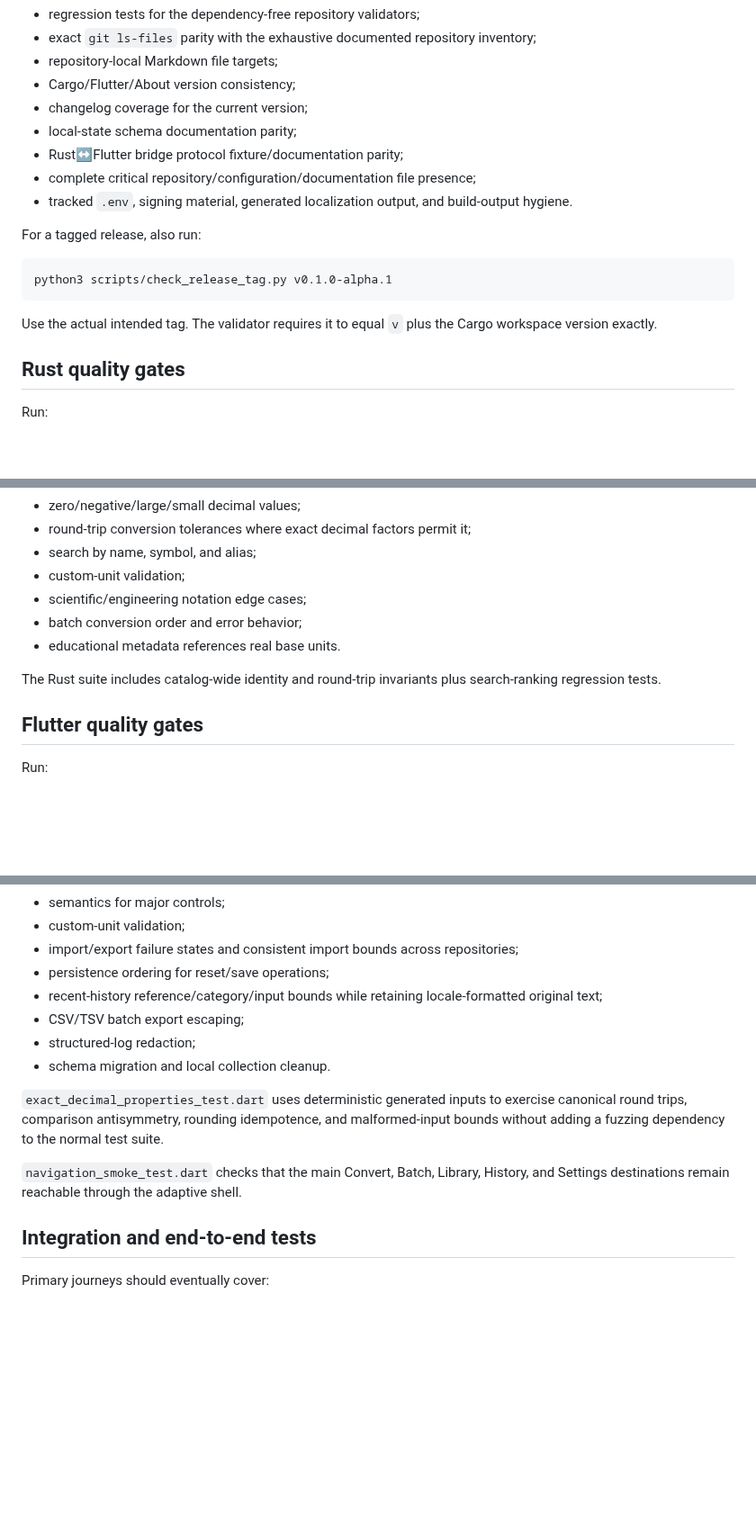
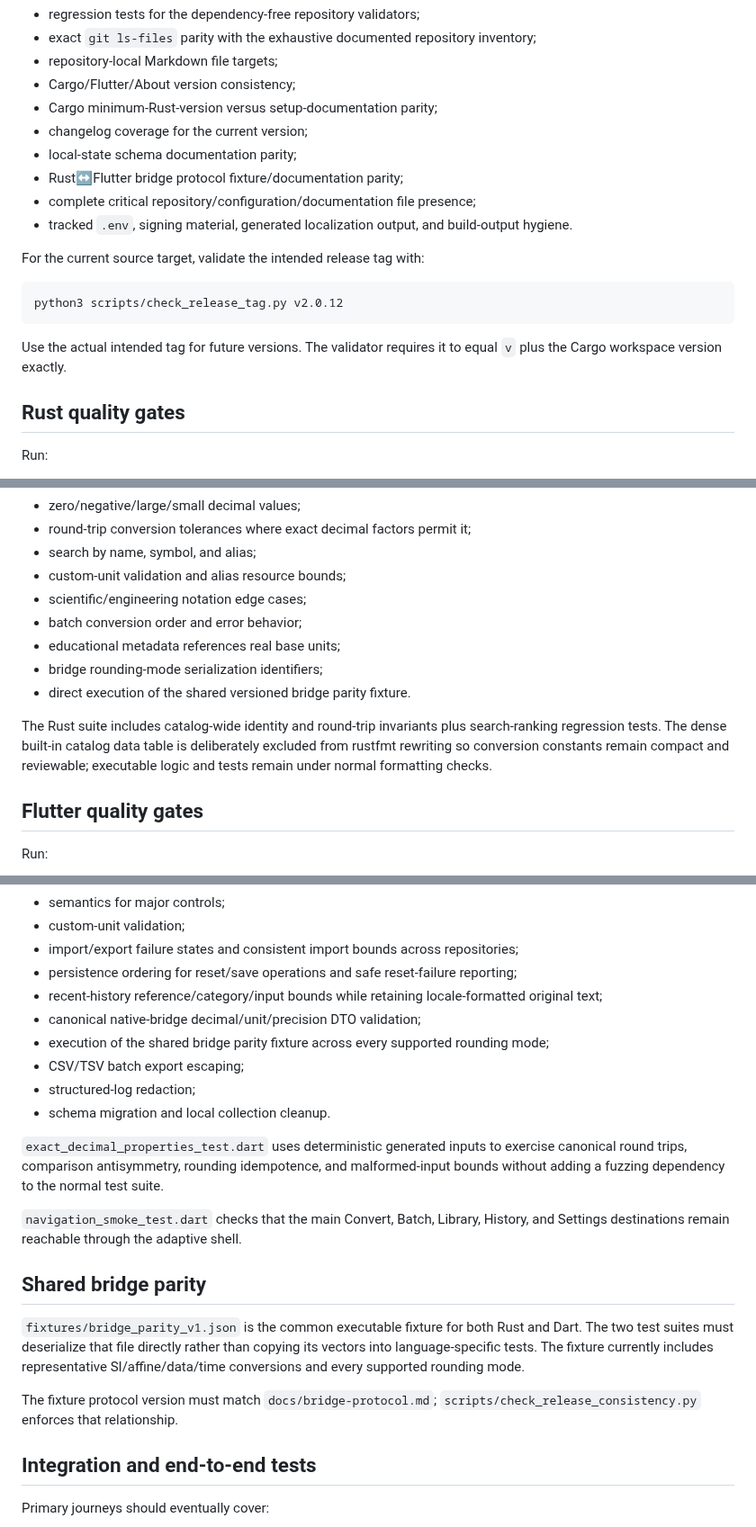
Before and after one commit to sanskarIN/unitflow, a Markdown page: docs/testing.md, 3 parts joined by grey strips. Shown at 90% size. Rendered like a GitHub page; blank space fills up the shorter version.

Commit message:
docs: update 2.0.12 verification and parity strategy

````diff
--- a/docs/testing.md
+++ b/docs/testing.md
@@ -36,19 +36,20 @@ These checks cover:
 - exact `git ls-files` parity with the exhaustive documented repository inventory;
 - repository-local Markdown file targets;
 - Cargo/Flutter/About version consistency;
+- Cargo minimum-Rust-version versus setup-documentation parity;
 - changelog coverage for the current version;
 - local-state schema documentation parity;
 - Rust↔Flutter bridge protocol fixture/documentation parity;
 - complete critical repository/configuration/documentation file presence;
 - tracked `.env`, signing material, generated localization output, and build-output hygiene.
 
-For a tagged release, also run:
+For the current source target, validate the intended release tag with:
 
 ```bash
-python3 scripts/check_release_tag.py v0.1.0-alpha.1
+python3 scripts/check_release_tag.py v2.0.12
 ```
 
-Use the actual intended tag. The validator requires it to equal `v` plus the Cargo workspace version exactly.
+Use the actual intended tag for future versions. The validator requires it to equal `v` plus the Cargo workspace version exactly.
 
 ## Rust quality gates
 
@@ -68,12 +69,14 @@ Coverage priorities:
 - zero/negative/large/small decimal values;
 - round-trip conversion tolerances where exact decimal factors permit it;
 - search by name, symbol, and alias;
-- custom-unit validation;
+- custom-unit validation and alias resource bounds;
 - scientific/engineering notation edge cases;
 - batch conversion order and error behavior;
-- educational metadata references real base units.
+- educational metadata references real base units;
+- bridge rounding-mode serialization identifiers;
+- direct execution of the shared versioned bridge parity fixture.
 
-The Rust suite includes catalog-wide identity and round-trip invariants plus search-ranking regression tests.
+The Rust suite includes catalog-wide identity and round-trip invariants plus search-ranking regression tests. The dense built-in catalog data table is deliberately excluded from rustfmt rewriting so conversion constants remain compact and reviewable; executable logic and tests remain under normal formatting checks.
 
 ## Flutter quality gates
 
@@ -100,8 +103,10 @@ Coverage priorities:
 - semantics for major controls;
 - custom-unit validation;
 - import/export failure states and consistent import bounds across repositories;
-- persistence ordering for reset/save operations;
+- persistence ordering for reset/save operations and safe reset-failure reporting;
 - recent-history reference/category/input bounds while retaining locale-formatted original text;
+- canonical native-bridge decimal/unit/precision DTO validation;
+- execution of the shared bridge parity fixture across every supported rounding mode;
 - CSV/TSV batch export escaping;
 - structured-log redaction;
 - schema migration and local collection cleanup.
@@ -109,6 +114,12 @@ Coverage priorities:
 `exact_decimal_properties_test.dart` uses deterministic generated inputs to exercise canonical round trips, comparison antisymmetry, rounding idempotence, and malformed-input bounds without adding a fuzzing dependency to the normal test suite.
 
 `navigation_smoke_test.dart` checks that the main Convert, Batch, Library, History, and Settings destinations remain reachable through the adaptive shell.
+
+## Shared bridge parity
+
+`fixtures/bridge_parity_v1.json` is the common executable fixture for both Rust and Dart. The two test suites must deserialize that file directly rather than copying its vectors into language-specific tests. The fixture currently includes representative SI/affine/data/time conversions and every supported rounding mode.
+
+The fixture protocol version must match `docs/bridge-protocol.md`; `scripts/check_release_consistency.py` enforces that relationship.
 
 ## Integration and end-to-end tests
 
````
Also changed, not shown: other parts of docs/testing.md (+1 -1 lines).
